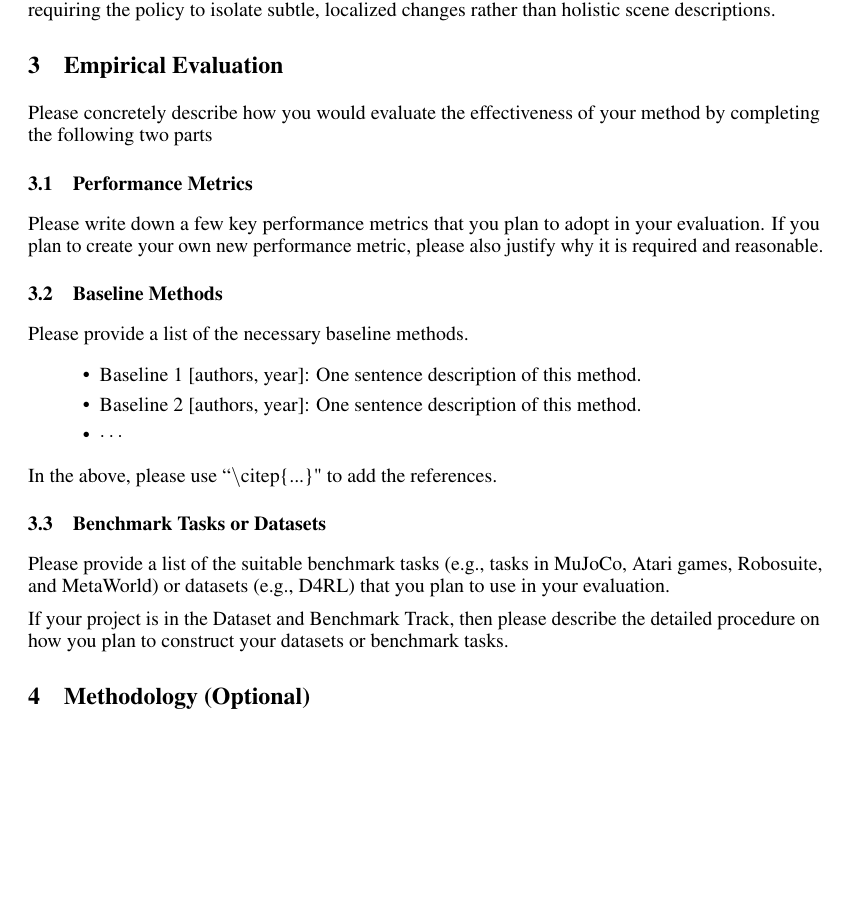
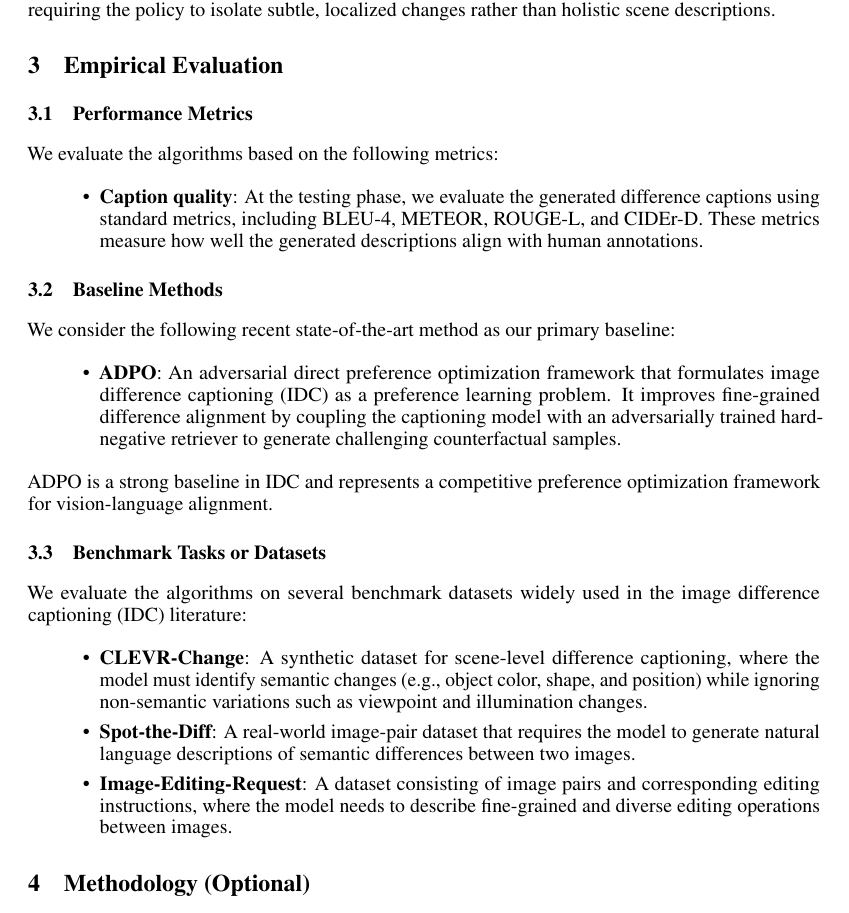
Before and after one commit to kiki0518/RL-final-project-proposal, a LaTeX document (proposal.tex, which reads 3-evaluation.tex): part of page 2 of 3 before the commit and part of page 2 of 4 after it, cut so that both start at the same text, the shorter picture padded with empty space. Compiled offline with pdfLaTeX.

Commit message:
upload 3

```diff
--- a/3-evaluation.tex
+++ b/3-evaluation.tex
@@ -1,21 +1,28 @@
 \section{Empirical Evaluation}
-\label{section:evaluation}
-Please concretely describe how you would evaluate the effectiveness of your method by completing the following two parts
 
 \subsection{Performance Metrics}
-Please write down a few key performance metrics that you plan to adopt in your evaluation.
-If you plan to create your own new performance metric, please also justify why it is required and reasonable.
+We evaluate the algorithms based on the following metrics:
+
+\begin{itemize}
+    \item \textbf{Caption quality}: At the testing phase, we evaluate the generated difference captions using standard metrics, including BLEU-4, METEOR, ROUGE-L, and CIDEr-D. These metrics measure how well the generated descriptions align with human annotations.
+\end{itemize}
 
 \subsection{Baseline Methods}
-Please provide a list of the necessary baseline methods.
+We consider the following recent state-of-the-art method as our primary baseline:
+
 \begin{itemize}
-    \item Baseline 1 [authors, year]: One sentence description of this method.
-    \item Baseline 2 [authors, year]: One sentence description of this method.
-    \item $\cdots$
+    \item \textbf{ADPO}: An adversarial direct preference optimization framework that formulates image difference captioning (IDC) as a preference learning problem. It improves fine-grained difference alignment by coupling the captioning model with an adversarially trained hard-negative retriever to generate challenging counterfactual samples.
 \end{itemize}
-In the above, please use ``$\backslash$citep\{...\}" to add the references.
+
+ADPO is a strong baseline in IDC and represents a competitive preference optimization framework for vision-language alignment.
 
 \subsection{Benchmark Tasks or Datasets}
-Please provide a list of the suitable benchmark tasks (e.g., tasks in MuJoCo, Atari games, Robosuite, and MetaWorld) or datasets (e.g., D4RL) that you plan to use in your evaluation.
+We evaluate the algorithms on several benchmark datasets widely used in the image difference captioning (IDC) literature:
 
-If your project is in the Dataset and Benchmark Track, then please describe the detailed procedure on how you plan to construct your datasets or benchmark tasks.
+\begin{itemize}
+    \item \textbf{CLEVR-Change}: A synthetic dataset for scene-level difference captioning, where the model must identify semantic changes (e.g., object color, shape, and position) while ignoring non-semantic variations such as viewpoint and illumination changes.
+
+    \item \textbf{Spot-the-Diff}: A real-world image-pair dataset that requires the model to generate natural language descriptions of semantic differences between two images.
+
+    \item \textbf{Image-Editing-Request}: A dataset consisting of image pairs and corresponding editing instructions, where the model needs to describe fine-grained and diverse editing operations between images.
+\end{itemize}
```
